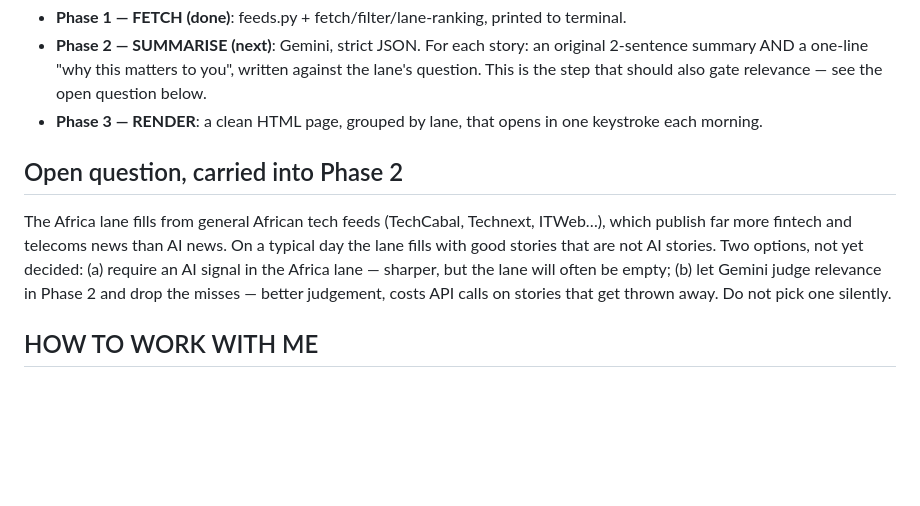
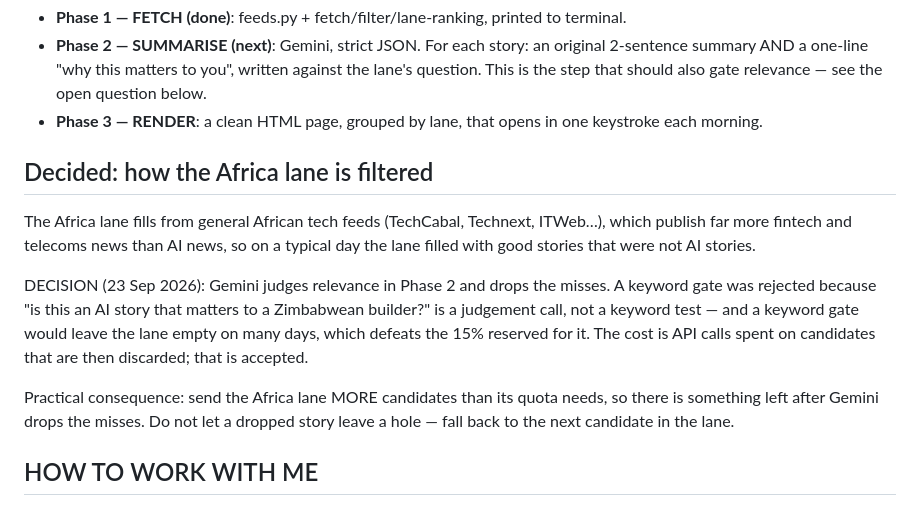
Before and after one commit to tendai-mufambisi/ai-news, a Markdown page: CLAUDE.md, the part around the change. Rendered like a GitHub page; blank space fills up the shorter version.

Commit message:
Decide the Africa lane filter, and clamp future-dated items to 0h
Gemini judges Africa-lane relevance in Phase 2 rather than a keyword
gate, which would leave the lane empty on most days and defeat the
share reserved for it.

Some publishers stamp items slightly in the future, which printed as
"-1h ago". Those items are the freshest thing in the feed, so they are
kept and simply shown as 0h.

Co-Authored-By: Claude Opus 5 (1M context) <noreply@anthropic.com>

```diff
--- a/CLAUDE.md
+++ b/CLAUDE.md
@@ -66,14 +66,20 @@ never take down the morning brief.
 - **Phase 3 — RENDER**: a clean HTML page, grouped by lane, that opens in one keystroke
   each morning.
 
-## Open question, carried into Phase 2
+## Decided: how the Africa lane is filtered
 The Africa lane fills from general African tech feeds (TechCabal, Technext, ITWeb…), which
-publish far more fintech and telecoms news than AI news. On a typical day the lane fills
-with good stories that are not AI stories. Two options, not yet decided:
-  (a) require an AI signal in the Africa lane — sharper, but the lane will often be empty;
-  (b) let Gemini judge relevance in Phase 2 and drop the misses — better judgement, costs
-      API calls on stories that get thrown away.
-Do not pick one silently.
+publish far more fintech and telecoms news than AI news, so on a typical day the lane
+filled with good stories that were not AI stories.
+
+DECISION (23 Sep 2026): Gemini judges relevance in Phase 2 and drops the misses. A keyword
+gate was rejected because "is this an AI story that matters to a Zimbabwean builder?" is a
+judgement call, not a keyword test — and a keyword gate would leave the lane empty on many
+days, which defeats the 15% reserved for it. The cost is API calls spent on candidates that
+are then discarded; that is accepted.
+
+Practical consequence: send the Africa lane MORE candidates than its quota needs, so there
+is something left after Gemini drops the misses. Do not let a dropped story leave a hole —
+fall back to the next candidate in the lane.
 
 ## HOW TO WORK WITH ME
 Build in phases and STOP after each one for me to verify. Explain what you did in plain
```
